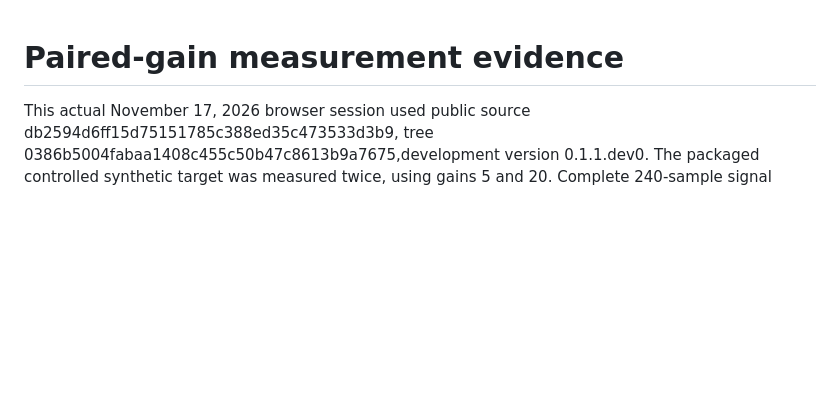
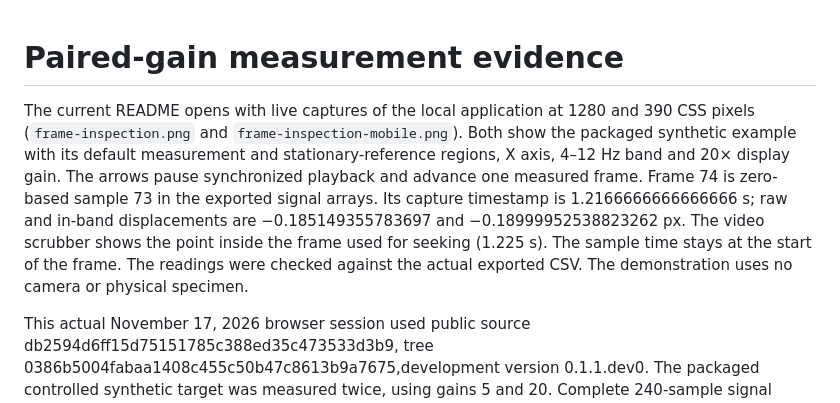
Before and after one commit to nazeeh111/VibeScope, a Markdown page: docs/presentation/README.md, the part around the change. GitHub-like rendering; blank space fills up the shorter version.

Commit message:
Inspect measured video displacement one frame at a time

```diff
--- a/docs/presentation/README.md
+++ b/docs/presentation/README.md
@@ -1,4 +1,6 @@
 # Paired-gain measurement evidence
+
+The current README opens with live captures of the local application at 1280 and 390 CSS pixels (`frame-inspection.png` and `frame-inspection-mobile.png`). Both show the packaged synthetic example with its default measurement and stationary-reference regions, X axis, 4–12 Hz band and 20× display gain. The arrows pause synchronized playback and advance one measured frame. Frame 74 is zero-based sample 73 in the exported signal arrays. Its capture timestamp is 1.2166666666666666 s; raw and in-band displacements are −0.185149355783697 and −0.18999952538823262 px. The video scrubber shows the point inside the frame used for seeking (1.225 s). The sample time stays at the start of the frame. The readings were checked against the actual exported CSV. The demonstration uses no camera or physical specimen.
 
 This actual November 17, 2026 browser session used public source db2594d6ff15d75151785c388ed35c473533d3b9, tree 0386b5004fabaa1408c455c50b47c8613b9a7675,development version 0.1.1.dev0. The packaged controlled synthetic target was measured twice, using  gains 5 and 20. Complete 240-sample signal arrays, all  quantitative metrics and CSV bytes match exactly; visualization settings and enhanced video differ. The same workspace reopened the gain-20 run after the server process was restarted.
 
```
Also changed, not shown: README.md (+9 -13 lines), docs/presentation/frame-inspection-mobile.png (added), docs/presentation/frame-inspection.png (added), 4 other files.
